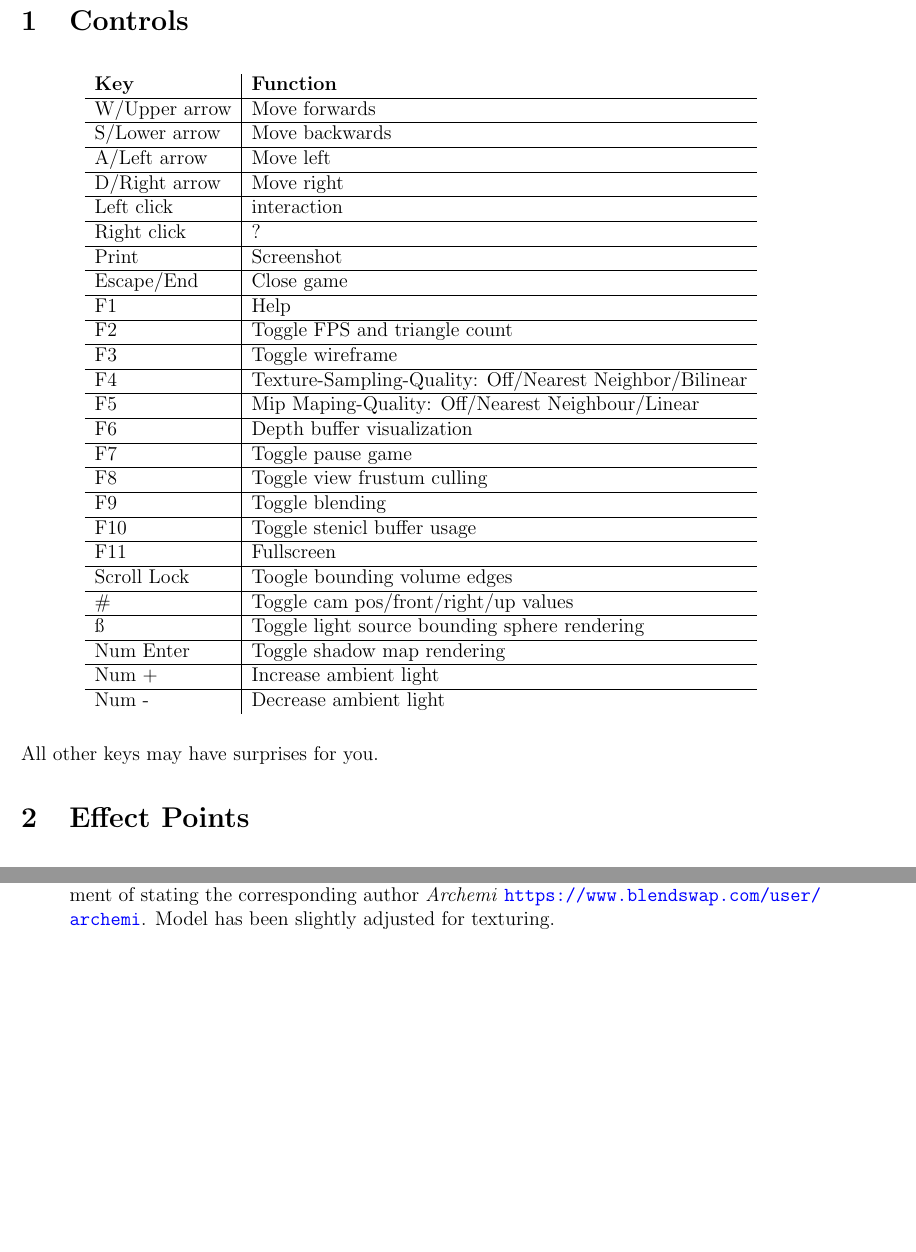
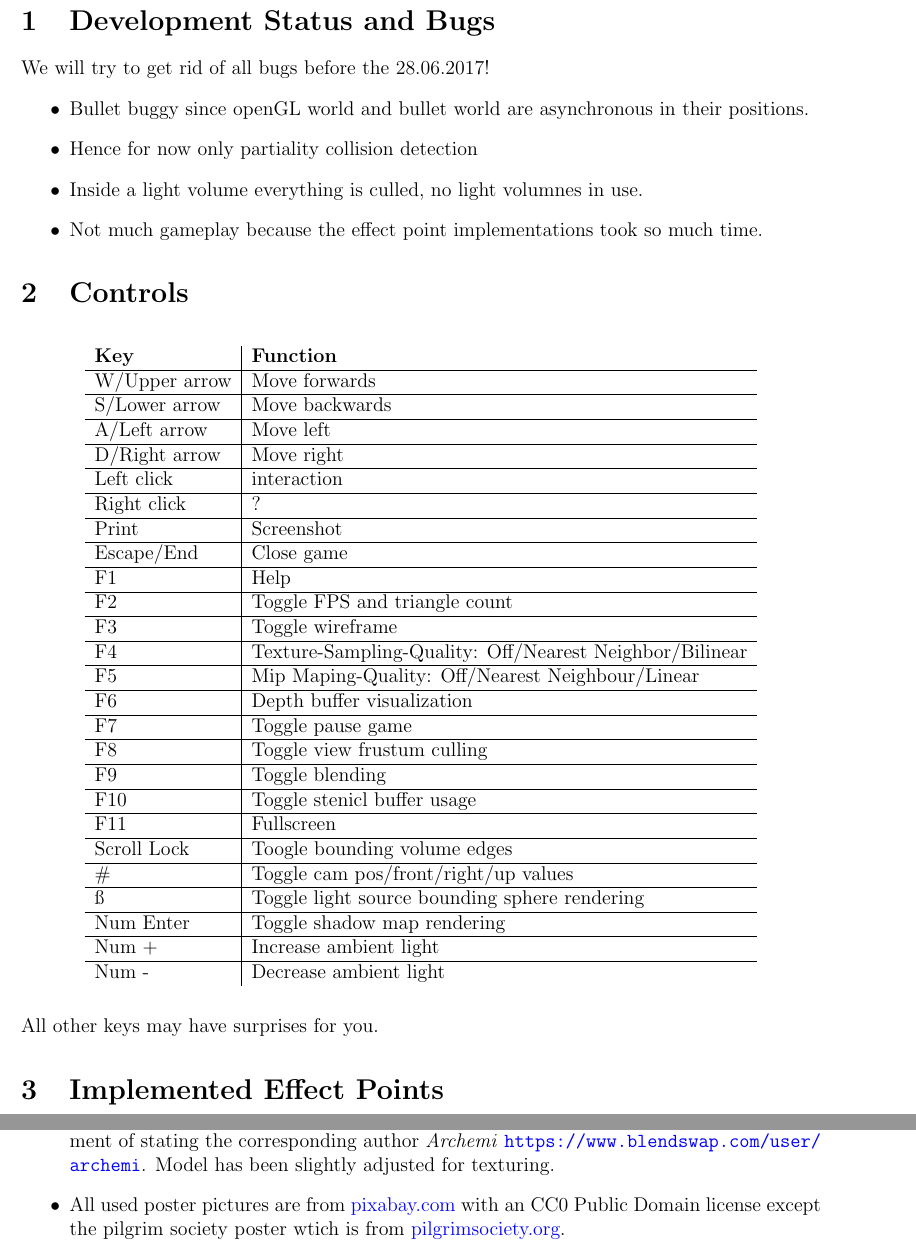
Before and after one commit to ManuelTS/cgue17-escapeTheUniversity, a LaTeX document (Documentation/Documentation of Escape The University.tex): two parts of pages 3 and 6 of 7, joined at a grey line, cut at the place of the change, the shorter picture padded with empty space. Compiled offline with pdfLaTeX.

Commit message:
documentation update, poster4, cam position, shadow perspective.

```diff
--- a/Documentation/Documentation of Escape The University.tex
+++ b/Documentation/Documentation of Escape The University.tex
@@ -75,6 +75,15 @@ Class: 186.831 UE Computergraphics}
 \pagestyle{plain}
 \setcounter{page}{1}
 
+\section{Development Status and Bugs}
+We will try to get rid of all bugs before the 28.06.2017!
+\begin{itemize}
+\item Bullet buggy since openGL world and bullet world are asynchronous in their positions.
+\item Hence for now only partiality collision detection
+\item Inside a light volume everything is culled, no light volumnes in use.
+\item Not much gameplay because the effect point implementations took so much time.
+\end{itemize}
+
 \section{Controls \label{Controls}}
 
 \begin{table}[h!]
@@ -112,9 +121,7 @@ Class: 186.831 UE Computergraphics}
 All other keys may have surprises for you.
 
 
-\section{Effect Points}
-
-
+\section{Implemented Effect Points}
 \begin{table}[h!]
   \centering
   \label{effectsTable}
@@ -253,6 +256,7 @@ For creating and as well as modifying our objects, we used Blender 2.78c freely
 
 \item Books-on-a-shelf from \url{https://www.blendswap.com/blends/view/75450} under fullfillment of stating the corresponding author \textit{Archemi} \url{https://www.blendswap.com/user/archemi}. Model has been slightly adjusted for texturing.
 
+\item All used poster pictures are from \href{https://pixabay.com}{pixabay.com} with an CC0 Public Domain license except the pilgrim society poster wtich is from \href{http://www.pilgrimsociety.org/}{pilgrimsociety.org}.
 
 \end{itemize}
 
```
Also changed, not shown: Model/Poster_004.jpg (added), Documentation/Documentation of Escape The University.tex (6 more changed lines), 3 other files.
